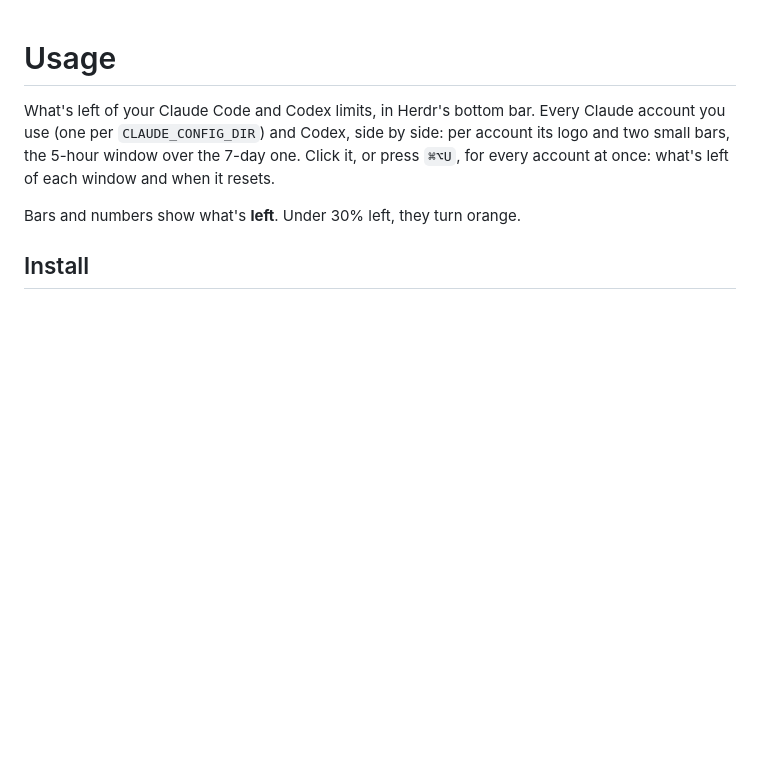
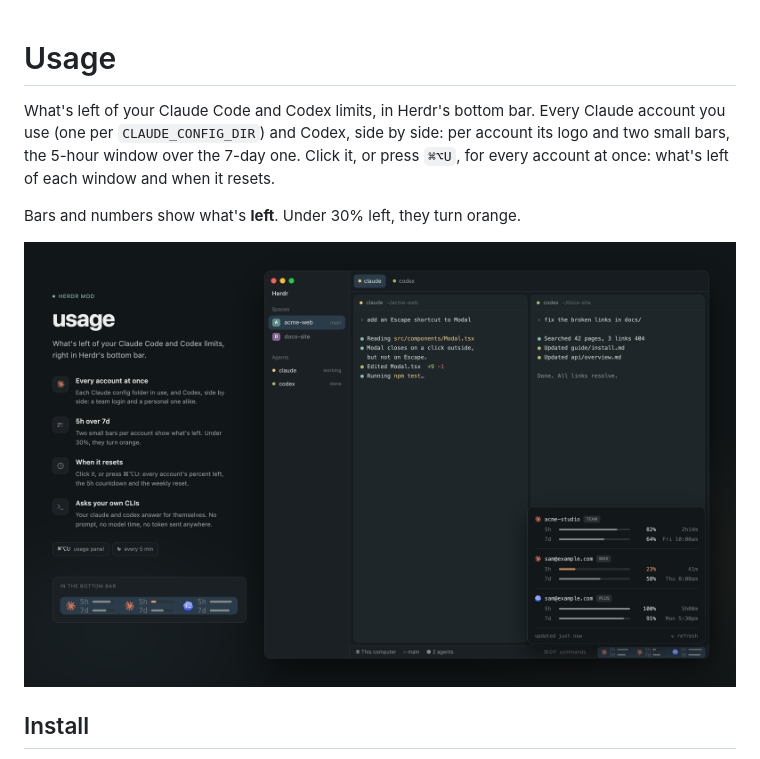
Before and after one commit to kimmojae/herdr-mods, a Markdown page: usage/README.md, the part around the change. GitHub-like rendering; pictures changed too: usage/preview.png (added); blank space fills up the shorter version.

Commit message:
docs(usage): preview image
The button and the open panel in Herdr's window, in Naps Dusk Gold, with sample accounts; linked from the README and the recipe.

```diff
--- a/usage/README.md
+++ b/usage/README.md
@@ -6,6 +6,8 @@ and two small bars, the 5-hour window over the 7-day one. Click it, or press `
 account at once: what's left of each window and when it resets.
 
 Bars and numbers show what's **left**. Under 30% left, they turn orange.
+
+![usage](preview.png)
 
 ## Install
 
```
Also changed, not shown: usage/RECIPE.md (+1 -0 lines).
